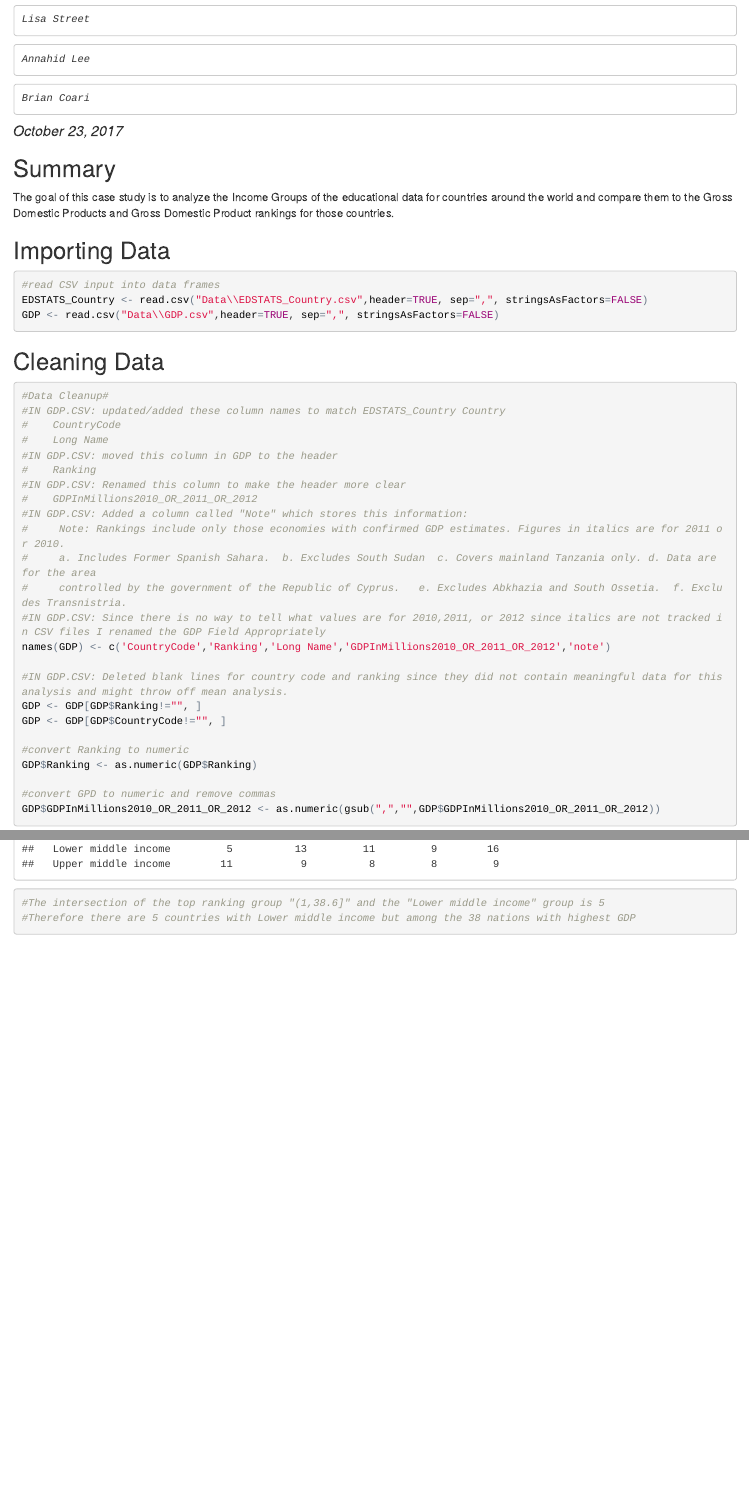
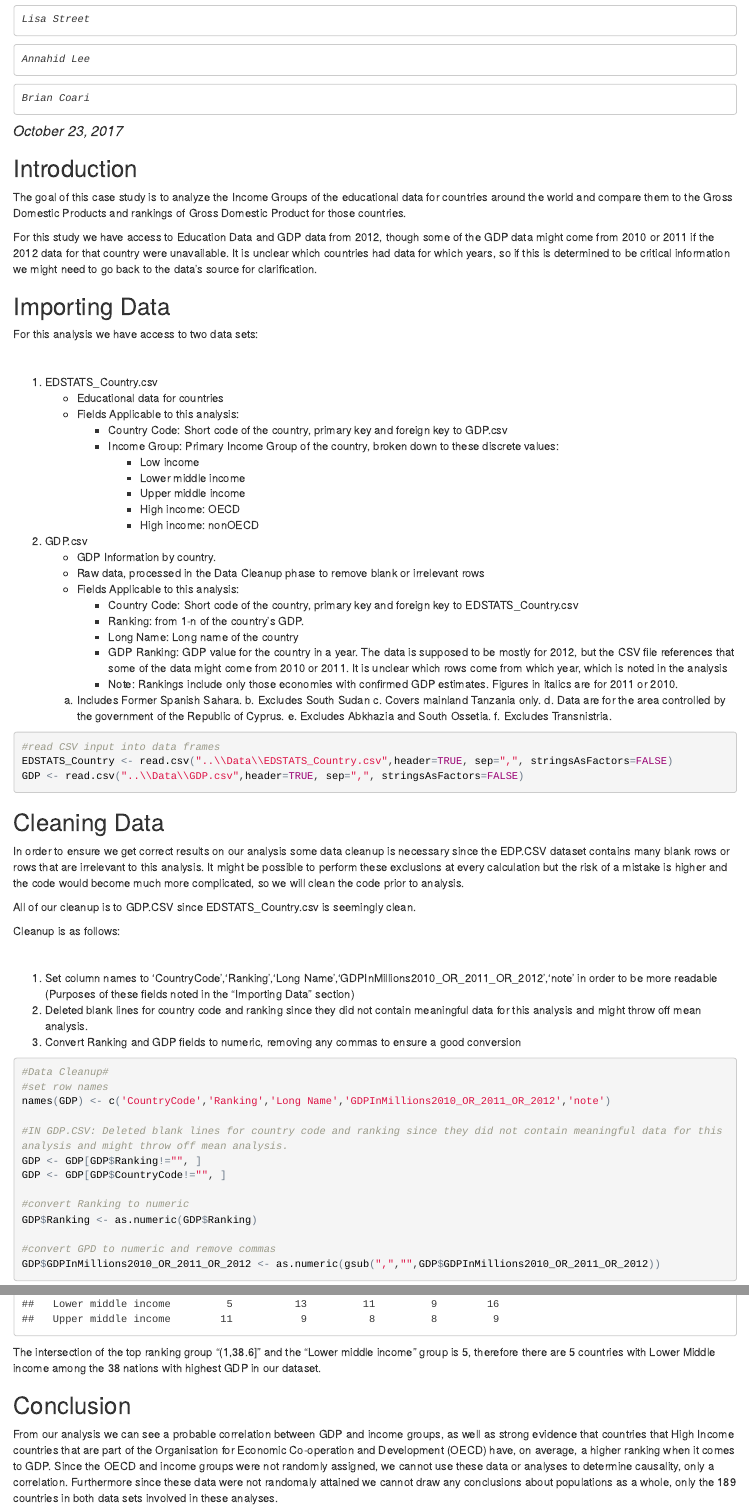
Before and after one commit to coarib/caseStudy1Desktop, an R Markdown document (Paper/caseStudy1Desktop.Rmd): the page in a window 1100 px wide, from 100 px down, and a second part further down, joined at a grey line. The pictures show the output file Paper/caseStudy1Desktop.html that the author committed with the source, opened offline.

Commit message:
Final Markdown cleanup for project requirements

````diff
--- a/Paper/caseStudy1Desktop.Rmd
+++ b/Paper/caseStudy1Desktop.Rmd
@@ -15,11 +15,39 @@ output:
 knitr::opts_chunk$set(echo = TRUE)
 ```
 
-## Summary
+## Introduction
 
-The goal of this case study is to analyze the Income Groups of the educational data for countries around the world and compare them to the Gross Domestic Products and Gross Domestic Product rankings for those countries.
+The goal of this case study is to analyze the Income Groups of the educational data for countries around the world and compare them to the Gross Domestic Products and rankings of Gross Domestic Product for those countries.
+
+For this study we have access to Education Data and GDP data from 2012, though some of the GDP data might come from 2010 or 2011 if the 2012 data for that country were unavailable. It is unclear which countries had data for which years, so if this is determined to be critical information we might need to go back to the data's source for clarification.
 
 ## Importing Data
+
+For this analysis we have access to two data sets:
+
+&nbsp;
+
+1. EDSTATS_Country.csv
+    + Educational data for countries
+    + Fields Applicable to this analysis:
+        * Country Code: Short code of the country, primary key and foreign key to GDP.csv
+        * Income Group: Primary Income Group of the country, broken down to these discrete values:
+            - Low income
+            - Lower middle income
+            - Upper middle income
+            - High income: OECD
+            - High income: nonOECD
+1. GDP.csv
+    + GDP Information by country.
+    + Raw data, processed in the Data Cleanup phase to remove blank or irrelevant rows
+    + Fields Applicable to this analysis:
+        * Country Code: Short code of the country, primary key and foreign key to EDSTATS_Country.csv
+        * Ranking:  from 1-n of the country's GDP.
+        * Long Name: Long name of the country
+        * GDP Ranking: GDP value for the country in a year. The data is supposed to be mostly for 2012, but the CSV file references that some of the data might come from 2010 or 2011. It is unclear which rows come from which year, which is noted in the analysis
+        * Note: Rankings include only those economies with confirmed GDP estimates. Figures in italics are for 2011 or 2010.
+     a. Includes Former Spanish Sahara.  b. Excludes South Sudan  c. Covers mainland Tanzania only. d. Data are for the area
+     controlled by the government of the Republic of Cyprus.   e. Excludes Abkhazia and South Ossetia.  f. Excludes     Transnistria.
 
 
 ```{r import data}
@@ -30,20 +58,21 @@ GDP <- read.csv("..\\Data\\GDP.csv",header=TRUE, sep=",", stringsAsFactors=FALSE
 
 ## Cleaning Data
 
+In order to ensure we get correct results on our analysis some data cleanup is necessary since the EDP.CSV dataset contains many blank rows or rows that are irrelevant to this analysis. It might be possible to perform these exclusions at every calculation but the risk of a mistake is higher and the code would become much more complicated, so we will clean the code prior to analysis.
+
+All of our cleanup is to GDP.CSV since EDSTATS_Country.csv is seemingly clean.
+
+Cleanup is as follows:
+
+&nbsp;
+
+1. Set column names to 'CountryCode','Ranking','Long Name','GDPInMillions2010_OR_2011_OR_2012','note' in order to be more readable (Purposes of these fields noted in the "Importing Data" section)
+2. Deleted blank lines for country code and ranking since they did not contain meaningful data for this analysis and might throw off mean analysis.
+3. Convert Ranking and GDP fields to numeric, removing any commas to ensure a good conversion
+
 ```{r clean data}
 #Data Cleanup#
-#IN GDP.CSV: updated/added these column names to match EDSTATS_Country Country
-#    CountryCode
-#    Long Name
-#IN GDP.CSV: moved this column in GDP to the header
-#    Ranking
-#IN GDP.CSV: Renamed this column to make the header more clear
-#    GDPInMillions2010_OR_2011_OR_2012
-#IN GDP.CSV: Added a column called "Note" which stores this information:
-#     Note: Rankings include only those economies with confirmed GDP estimates. Figures in italics are for 2011 or 2010.
-#     a. Includes Former Spanish Sahara.  b. Excludes South Sudan  c. Covers mainland Tanzania only. d. Data are for the area
-#     controlled by the government of the Republic of Cyprus.   e. Excludes Abkhazia and South Ossetia.  f. Excludes Transnistria.
-#IN GDP.CSV: Since there is no way to tell what values are for 2010,2011, or 2012 since italics are not tracked in CSV files I renamed the GDP Field Appropriately
+#set row names
 names(GDP) <- c('CountryCode','Ranking','Long Name','GDPInMillions2010_OR_2011_OR_2012','note')
 
 #IN GDP.CSV: Deleted blank lines for country code and ranking since they did not contain meaningful data for this analysis and might throw off mean analysis.
@@ -121,6 +159,11 @@ merged_data$Ranking_quantiles <- cut(merged_data$Ranking, breaks = merged_data_q
 
 #print the table of income group vs ranking quantiles
 print(table(merged_data$Income.Group,merged_data$Ranking_quantiles))
-#The intersection of the top ranking group "(1,38.6]" and the "Lower middle income" group is 5
-#Therefore there are 5 countries with Lower middle income but among the 38 nations with highest GDP
 ```
+
+The intersection of the top ranking group "(1,38.6]" and the "Lower middle income" group is 5, therefore there are 5 countries with Lower Middle income among the 38 nations with highest GDP in our dataset.
+
+## Conclusion
+
+From our analysis we can see a probable correlation between GDP and income groups, as well as strong evidence that countries that High Income countries that are part of the Organisation for Economic Co-operation and Development (OECD) have, on average, a higher ranking when it comes to GDP.
+Since the OECD and income groups were not randomly assigned, we cannot use these data or analyses to determine causality, only a correlation. Furthermore since these data were not randomaly attained we cannot draw any conclusions about populations as a whole, only the 189 countries in both data sets involved in these analyses.
````
Also changed, not shown: Paper/caseStudy1Desktop.html, Paper/caseStudy1Desktop.Rmd (33 more changed lines).
